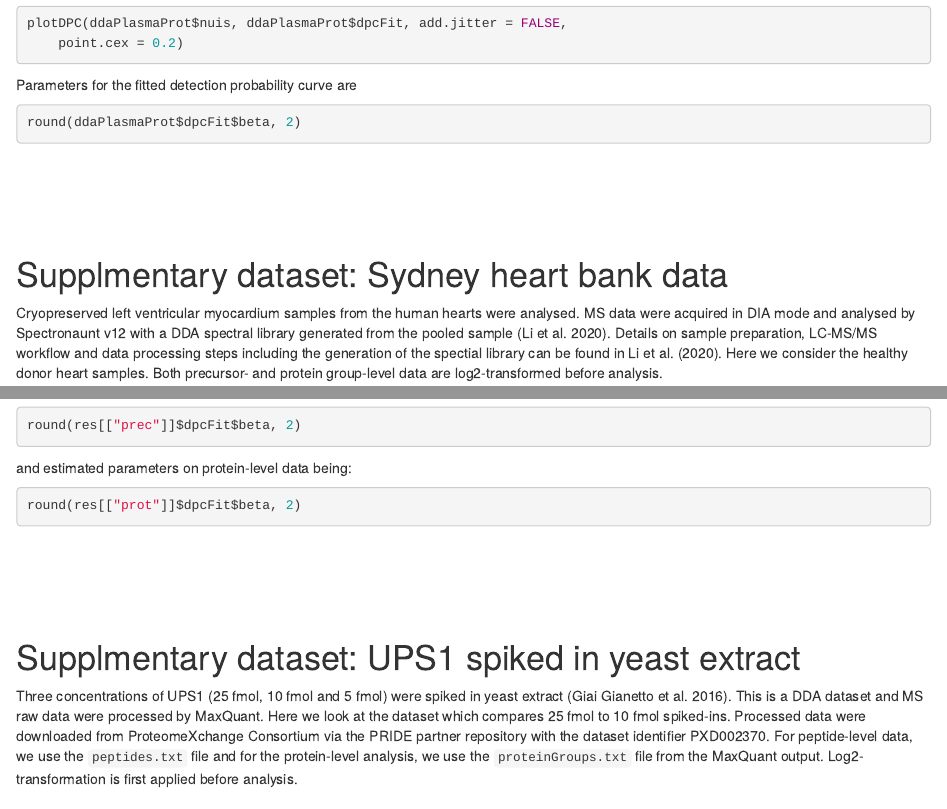
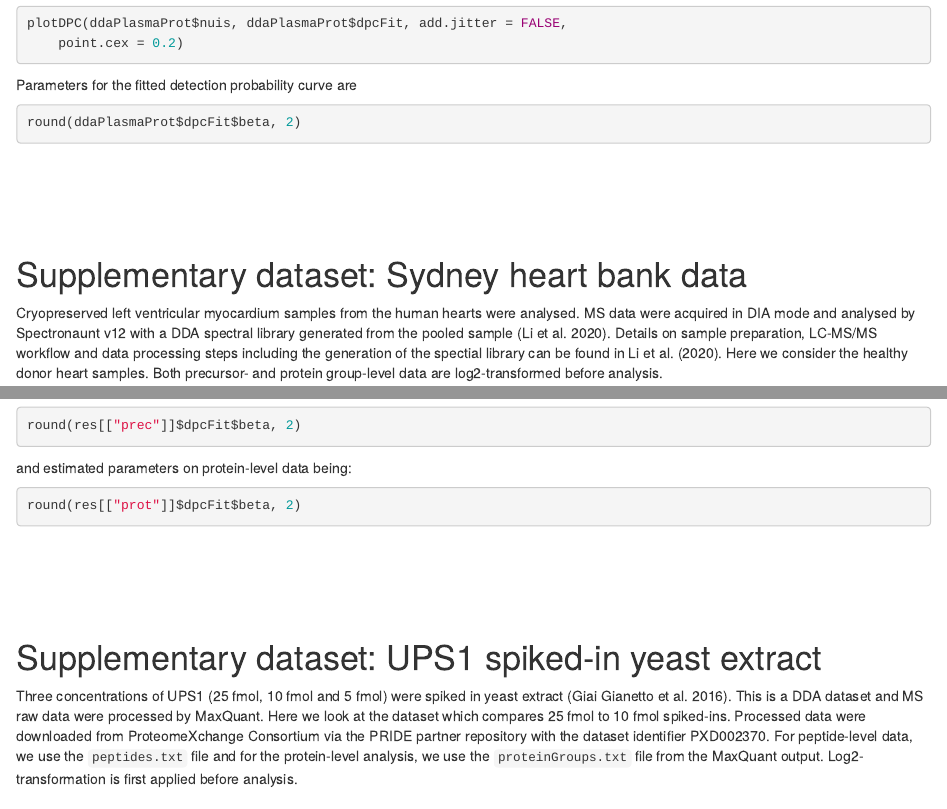
Before and after one commit to Mengbo-Li/protDP, an R Markdown document (vignettes/supp.Rmd): the page in a window 1100 px wide, from 5570 px down, and a second part further down, joined at a grey line. Rendered offline with R 4.5, knitr and Pandoc, with nearby package versions; the code chunks are not run, so their results and figures are left out.

Commit message:
Fix typo

```diff
--- a/vignettes/supp.Rmd
+++ b/vignettes/supp.Rmd
@@ -404,7 +404,7 @@ round(ddaPlasmaProt$dpcFit$beta, 2)
 <br>
 <br>
 
-# Supplmentary dataset: Sydney heart bank data
+# Supplementary dataset: Sydney heart bank data
 
 Cryopreserved left ventricular myocardium samples from the human hearts were analysed. MS data were acquired in DIA mode and analysed by Spectronaunt v12 with a DDA spectral library generated from the pooled sample [@li2020core]. Details on sample preparation, LC-MS/MS workflow and data processing steps including the generation of the spectial library can be found in @li2020core. Here we consider the healthy donor heart samples. Both precursor- and protein group-level data are log2-transformed before analysis.
 
@@ -544,7 +544,7 @@
 
 
 
-# Supplmentary dataset: UPS1 spiked in yeast extract
+# Supplementary dataset: UPS1 spiked-in yeast extract
 
 Three concentrations of UPS1 (25 fmol, 10 fmol and 5 fmol) were spiked in yeast extract [@giai2016calibration]. This is a DDA dataset and MS raw data were processed by MaxQuant. Here we look at the dataset which compares 25 fmol to 10 fmol spiked-ins. Processed data were downloaded from ProteomeXchange Consortium via the PRIDE partner repository with the dataset identifier PXD002370. For peptide-level data, we use the `peptides.txt` file and for the protein-level analysis, we use the `proteinGroups.txt` file from the MaxQuant output. Log2-transformation is first applied before analysis.
 
```
Also changed, not shown: docs/pkgdown.yml, docs/search.json, 20 other files.
